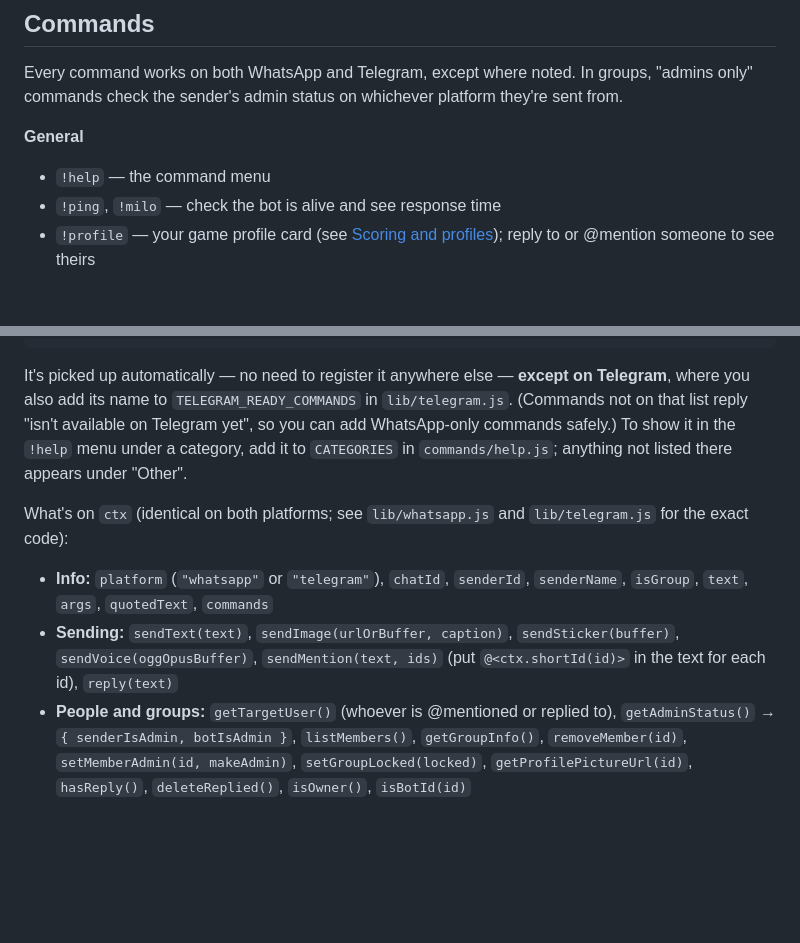
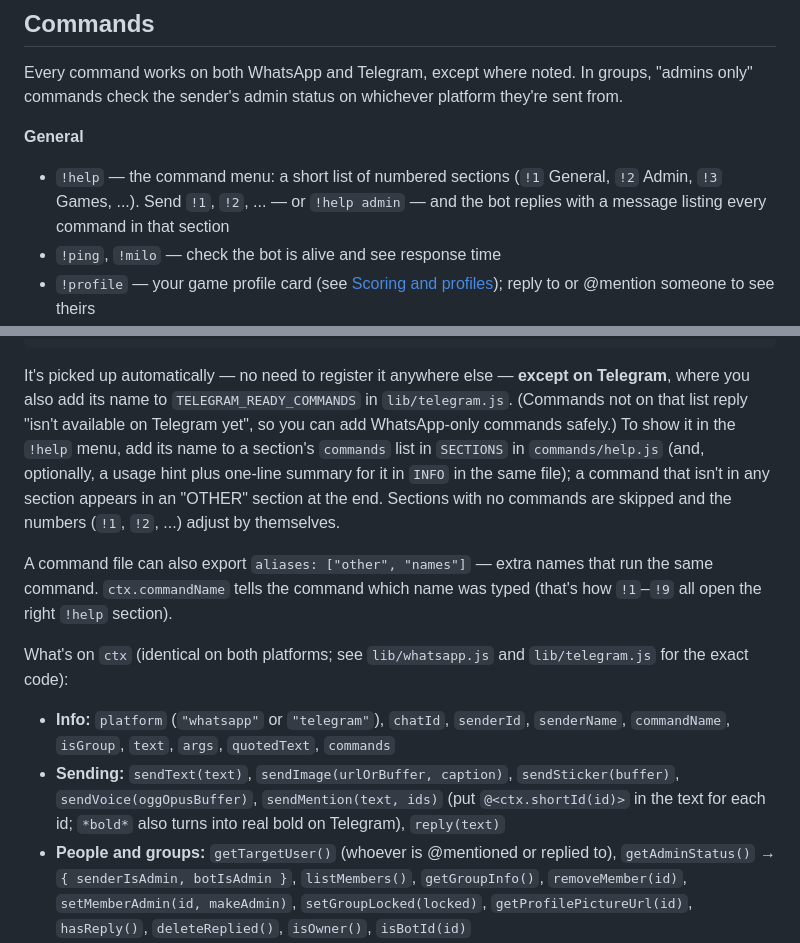
Before and after one commit to WenXuan106/Wen_Xuan106-Whatsapp-bot, a Markdown page: README.md, 2 parts joined by grey strips. GitHub-like rendering; blank space fills up the shorter version.

```diff
--- a/README.md
+++ b/README.md
@@ -88,7 +88,7 @@ commands check the sender's admin status on whichever platform they're sent from
 
 **General**
 
-- `!help` — the command menu
+- `!help` — the command menu: a short list of numbered sections (`!1` General, `!2` Admin, `!3` Games, ...). Send `!1`, `!2`, ... — or `!help admin` — and the bot replies with a message listing every command in that section
 - `!ping`, `!milo` — check the bot is alive and see response time
 - `!profile` — your game profile card (see [Scoring and profiles](#scoring-and-profiles)); reply to or @mention someone to see theirs
 - `!pfp` — get someone's profile picture (reply, @mention, or use alone for your own)
@@ -248,14 +248,20 @@ module.exports = {
 It's picked up automatically — no need to register it anywhere else — **except on Telegram**, where
 you also add its name to `TELEGRAM_READY_COMMANDS` in `lib/telegram.js`. (Commands not on that list
 reply "isn't available on Telegram yet", so you can add WhatsApp-only commands safely.) To show it in
-the `!help` menu under a category, add it to `CATEGORIES` in `commands/help.js`; anything not listed
-there appears under "Other".
+the `!help` menu, add its name to a section's `commands` list in `SECTIONS` in `commands/help.js`
+(and, optionally, a usage hint plus one-line summary for it in `INFO` in the same file); a command
+that isn't in any section appears in an "OTHER" section at the end. Sections with no commands are
+skipped and the numbers (`!1`, `!2`, ...) adjust by themselves.
+
+A command file can also export `aliases: ["other", "names"]` — extra names that run the same
+command. `ctx.commandName` tells the command which name was typed (that's how `!1`–`!9` all
+open the right `!help` section).
 
 What's on `ctx` (identical on both platforms; see `lib/whatsapp.js` and `lib/telegram.js` for the
 exact code):
 
-- **Info:** `platform` (`"whatsapp"` or `"telegram"`), `chatId`, `senderId`, `senderName`, `isGroup`, `text`, `args`, `quotedText`, `commands`
-- **Sending:** `sendText(text)`, `sendImage(urlOrBuffer, caption)`, `sendSticker(buffer)`, `sendVoice(oggOpusBuffer)`, `sendMention(text, ids)` (put `@<ctx.shortId(id)>` in the text for each id), `reply(text)`
+- **Info:** `platform` (`"whatsapp"` or `"telegram"`), `chatId`, `senderId`, `senderName`, `commandName`, `isGroup`, `text`, `args`, `quotedText`, `commands`
+- **Sending:** `sendText(text)`, `sendImage(urlOrBuffer, caption)`, `sendSticker(buffer)`, `sendVoice(oggOpusBuffer)`, `sendMention(text, ids)` (put `@<ctx.shortId(id)>` in the text for each id; `*bold*` also turns into real bold on Telegram), `reply(text)`
 - **People and groups:** `getTargetUser()` (whoever is @mentioned or replied to), `getAdminStatus()` → `{ senderIsAdmin, botIsAdmin }`, `listMembers()`, `getGroupInfo()`, `removeMember(id)`, `setMemberAdmin(id, makeAdmin)`, `setGroupLocked(locked)`, `getProfilePictureUrl(id)`, `hasReply()`, `deleteReplied()`, `isOwner()`, `isBotId(id)`
 - **Platform-specific:** WhatsApp's `ctx` also exposes the raw `sock`, `msg`, `jid` and `getGroupMetadata` for things only WhatsApp can do (like `!status`). Telegram's `ctx` has `sendAnimation(...)`. Check `ctx.platform` before using either
 
```
